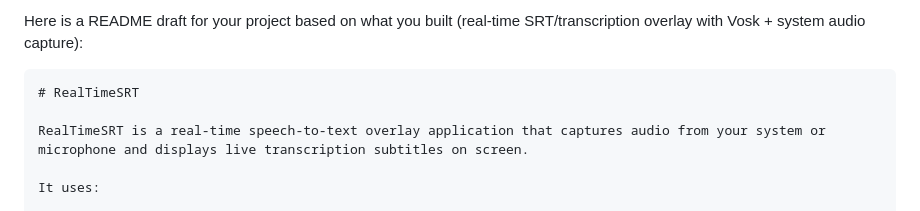
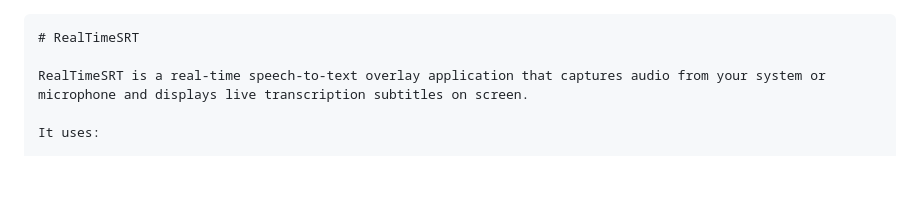
Before and after one commit to OdenigboGodfrey/realTimeSRT, a Markdown page: README.md, the part around the change. GitHub-like rendering; blank space fills up the shorter version.

Commit message:
added readme.me

````diff
--- a/README.md
+++ b/README.md
@@ -1,5 +1,3 @@
-Here is a README draft for your project based on what you built (real-time SRT/transcription overlay with Vosk + system audio capture):
-
 ```markdown
 # RealTimeSRT
 
````
